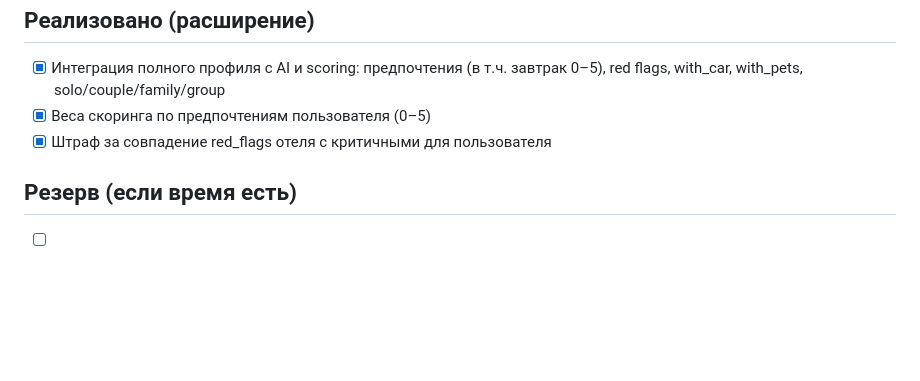
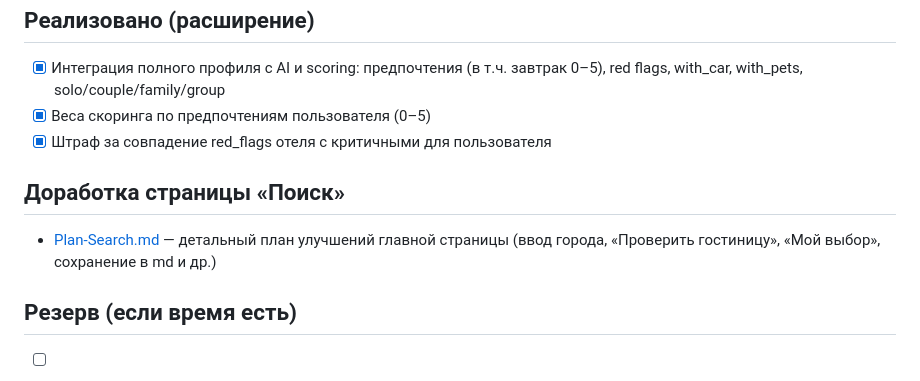
Before and after one commit to rbait31/MyBestHotel, a Markdown page: Plan.md, the part around the change. GitHub-like rendering; blank space fills up the shorter version.

Commit message:
Создан файл Plan-Search.md с планом доработки страницы «Поиск».

```diff
--- a/Plan.md
+++ b/Plan.md
@@ -53,6 +53,9 @@
 - [x] Веса скоринга по предпочтениям пользователя (0–5)
 - [x] Штраф за совпадение red_flags отеля с критичными для пользователя
 
+## Доработка страницы «Поиск»
+- [Plan-Search.md](Plan-Search.md) — детальный план улучшений главной страницы (ввод города, «Проверить гостиницу», «Мой выбор», сохранение в md и др.)
+
 ## Резерв (если время есть)
 - [ ] Red Flag Detector: подсветка слов unsafe, dirty, scam, noise all night, broken в отзывах
 - [ ] Consistency Score в ответе AI и в UI
```
Also changed, not shown: Plan-Search.md (added, +72 -0 lines).
